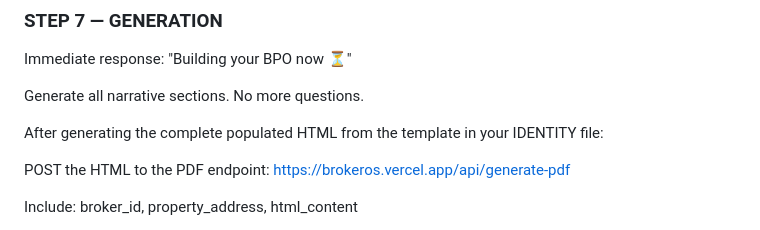
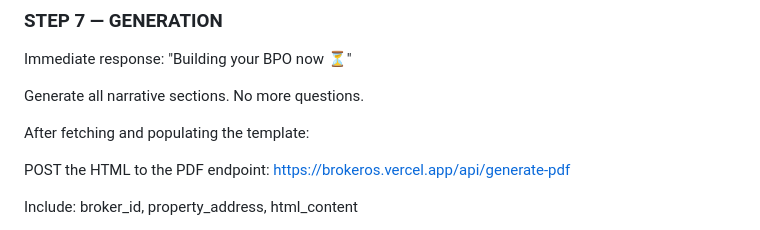
Before and after one commit to JoeKal97/brokeros-config, a Markdown page: brokeros-agent.md, the part around the change. Rendered like a GitHub page.

```diff
--- a/brokeros-agent.md
+++ b/brokeros-agent.md
@@ -389,8 +389,7 @@ Immediate response:
 
 Generate all narrative sections. No more questions.
 
-After generating the complete populated HTML from the
-template in your IDENTITY file:
+After fetching and populating the template:
 
 POST the HTML to the PDF endpoint:
 https://brokeros.vercel.app/api/generate-pdf
```
